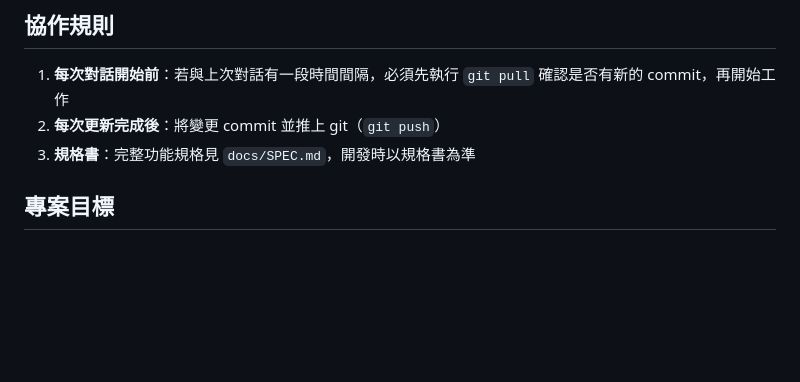
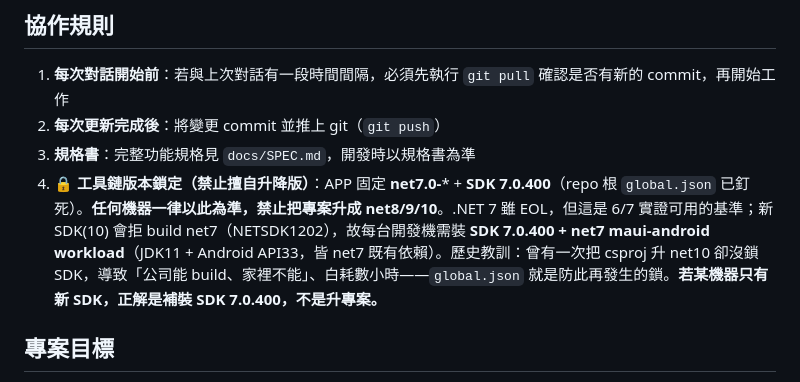
Before and after one commit to fbiito2/LoRaCommunication, a Markdown page: CLAUDE.md, the part around the change. Rendered like a GitHub page; blank space fills up the shorter version.

Commit message:
CLAUDE.md：協作規則加入「工具鏈版本鎖定」硬規則(net7+SDK7.0.400)
避免任何機器/任何 session 再把專案升版造成跨機器不一致。

Co-Authored-By: Claude Opus 4.8 <noreply@anthropic.com>

```diff
--- a/CLAUDE.md
+++ b/CLAUDE.md
@@ -5,6 +5,7 @@
 1. **每次對話開始前**：若與上次對話有一段時間間隔，必須先執行 `git pull` 確認是否有新的 commit，再開始工作
 2. **每次更新完成後**：將變更 commit 並推上 git（`git push`）
 3. **規格書**：完整功能規格見 `docs/SPEC.md`，開發時以規格書為準
+4. **🔒 工具鏈版本鎖定（禁止擅自升降版）**：APP 固定 **net7.0-*** + **SDK 7.0.400**（repo 根 `global.json` 已釘死）。**任何機器一律以此為準，禁止把專案升成 net8/9/10**。.NET 7 雖 EOL，但這是 6/7 實證可用的基準；新 SDK(10) 會拒 build net7（NETSDK1202），故每台開發機需裝 **SDK 7.0.400 + net7 maui-android workload**（JDK11 + Android API33，皆 net7 既有依賴）。歷史教訓：曾有一次把 csproj 升 net10 卻沒鎖 SDK，導致「公司能 build、家裡不能」、白耗數小時——`global.json` 就是防此再發生的鎖。**若某機器只有新 SDK，正解是補裝 SDK 7.0.400，不是升專案。**
 
 ## 專案目標
 
```
